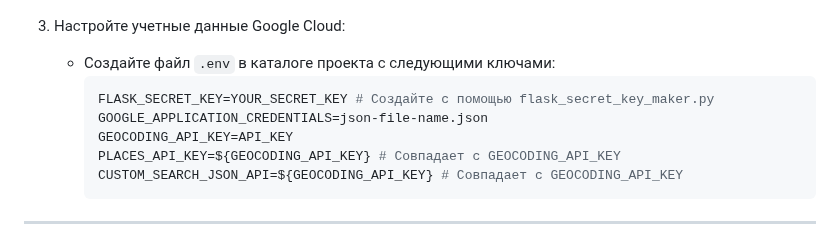
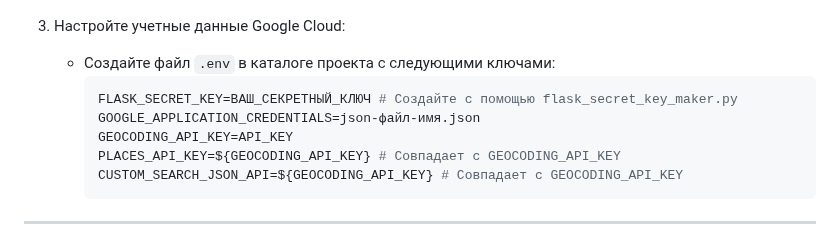
Before and after one commit to Turkalypse/konumify, a Markdown page: other-readme-files/RU.md, the part around the change. GitHub-like rendering.

````diff
--- a/other-readme-files/RU.md
+++ b/other-readme-files/RU.md
@@ -70,8 +70,8 @@
 4. Настройте учетные данные Google Cloud:
    - Создайте файл `.env` в каталоге проекта с следующими ключами:
      ```env
-     FLASK_SECRET_KEY=YOUR_SECRET_KEY # Создайте с помощью flask_secret_key_maker.py
-     GOOGLE_APPLICATION_CREDENTIALS=json-file-name.json
+     FLASK_SECRET_KEY=ВАШ_СЕКРЕТНЫЙ_КЛЮЧ # Создайте с помощью flask_secret_key_maker.py
+     GOOGLE_APPLICATION_CREDENTIALS=json-файл-имя.json
      GEOCODING_API_KEY=API_KEY
      PLACES_API_KEY=${GEOCODING_API_KEY} # Совпадает с GEOCODING_API_KEY
      CUSTOM_SEARCH_JSON_API=${GEOCODING_API_KEY} # Совпадает с GEOCODING_API_KEY
````
